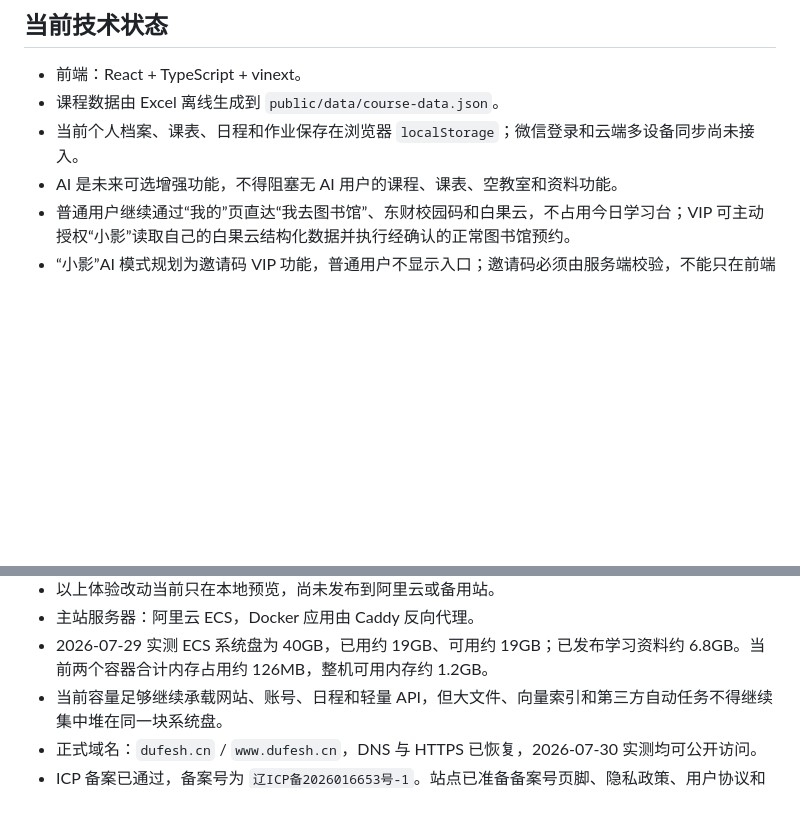
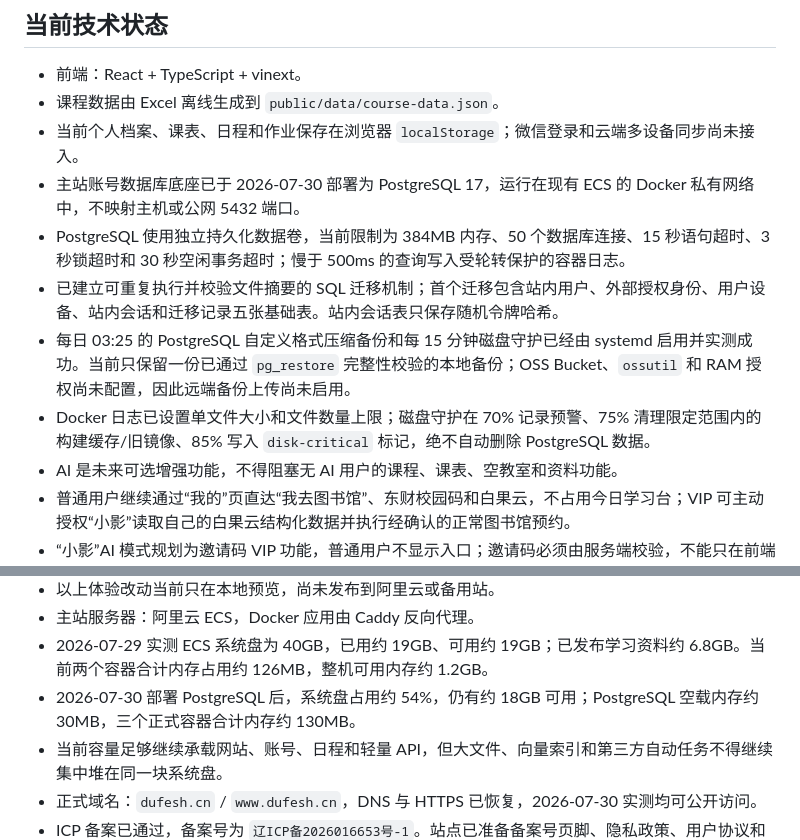
Before and after one commit to zzzhs66678/shadow-of-DUFE, a Markdown page: docs/CURRENT_STATE.md, 2 parts joined by grey strips. Drawn GitHub-style; blank space fills up the shorter version.

Commit message:
docs: record PostgreSQL production state

```diff
--- a/docs/CURRENT_STATE.md
+++ b/docs/CURRENT_STATE.md
@@ -14,6 +14,11 @@
 - 前端：React + TypeScript + vinext。
 - 课程数据由 Excel 离线生成到 `public/data/course-data.json`。
 - 当前个人档案、课表、日程和作业保存在浏览器 `localStorage`；微信登录和云端多设备同步尚未接入。
+- 主站账号数据库底座已于 2026-07-30 部署为 PostgreSQL 17，运行在现有 ECS 的 Docker 私有网络中，不映射主机或公网 5432 端口。
+- PostgreSQL 使用独立持久化数据卷，当前限制为 384MB 内存、50 个数据库连接、15 秒语句超时、3 秒锁超时和 30 秒空闲事务超时；慢于 500ms 的查询写入受轮转保护的容器日志。
+- 已建立可重复执行并校验文件摘要的 SQL 迁移机制；首个迁移包含站内用户、外部授权身份、用户设备、站内会话和迁移记录五张基础表。站内会话表只保存随机令牌哈希。
+- 每日 03:25 的 PostgreSQL 自定义格式压缩备份和每 15 分钟磁盘守护已经由 systemd 启用并实测成功。当前只保留一份已通过 `pg_restore` 完整性校验的本地备份；OSS Bucket、`ossutil` 和 RAM 授权尚未配置，因此远端备份上传尚未启用。
+- Docker 日志已设置单文件大小和文件数量上限；磁盘守护在 70% 记录预警、75% 清理限定范围内的构建缓存/旧镜像、85% 写入 `disk-critical` 标记，绝不自动删除 PostgreSQL 数据。
 - AI 是未来可选增强功能，不得阻塞无 AI 用户的课程、课表、空教室和资料功能。
 - 普通用户继续通过“我的”页直达“我去图书馆”、东财校园码和白果云，不占用今日学习台；VIP 可主动授权“小影”读取自己的白果云结构化数据并执行经确认的正常图书馆预约。
 - “小影”AI 模式规划为邀请码 VIP 功能，普通用户不显示入口；邀请码必须由服务端校验，不能只在前端判断。
@@ -34,6 +39,7 @@
 - 以上体验改动当前只在本地预览，尚未发布到阿里云或备用站。
 - 主站服务器：阿里云 ECS，Docker 应用由 Caddy 反向代理。
 - 2026-07-29 实测 ECS 系统盘为 40GB，已用约 19GB、可用约 19GB；已发布学习资料约 6.8GB。当前两个容器合计内存占用约 126MB，整机可用内存约 1.2GB。
+- 2026-07-30 部署 PostgreSQL 后，系统盘占用约 54%，仍有约 18GB 可用；PostgreSQL 空载内存约 30MB，三个正式容器合计内存约 130MB。
 - 当前容量足够继续承载网站、账号、日程和轻量 API，但大文件、向量索引和第三方自动任务不得继续集中堆在同一块系统盘。
 - 正式域名：`dufesh.cn` / `www.dufesh.cn`，DNS 与 HTTPS 已恢复，2026-07-30 实测均可公开访问。
 - ICP 备案已通过，备案号为 `辽ICP备2026016653号-1`。站点已准备备案号页脚、隐私政策、用户协议和账号注销说明；隐私联系邮箱为 `2450256851@qq.com`。
```
